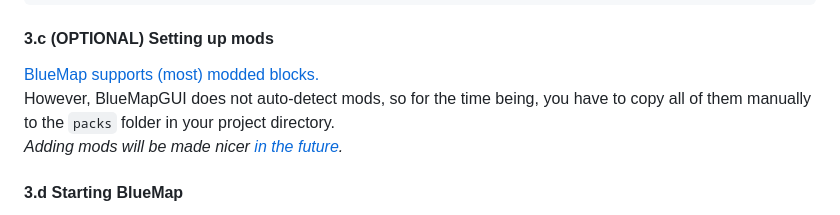
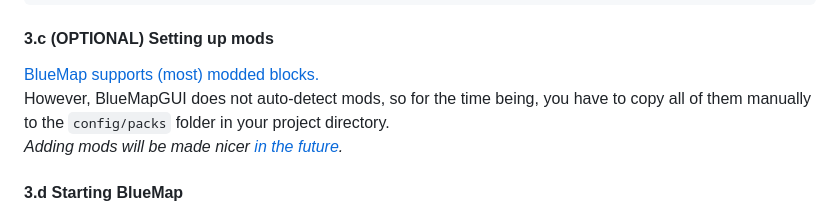
Before and after one commit to TechnicJelle/BlueMapGUI, a Markdown page: README.md, the part around the change. Drawn GitHub-style.

Commit message:
fix path

```diff
--- a/README.md
+++ b/README.md
@@ -75,7 +75,7 @@ world: "/home/technicjelle/.minecraft/saves/MyCoolWorld/"
 
 #### 3.c (OPTIONAL) Setting up mods
 [BlueMap supports (most) modded blocks.](https://bluemap.bluecolored.de/wiki/customization/Mods.html)
-However, BlueMapGUI does not auto-detect mods, so for the time being, you have to copy all of them manually to the `packs` folder in your project directory.
+However, BlueMapGUI does not auto-detect mods, so for the time being, you have to copy all of them manually to the `config/packs` folder in your project directory.
 _Adding mods will be made nicer [in the future](https://github.com/TechnicJelle/BlueMapGUI/issues/12)._
 
 #### 3.d Starting BlueMap
```
